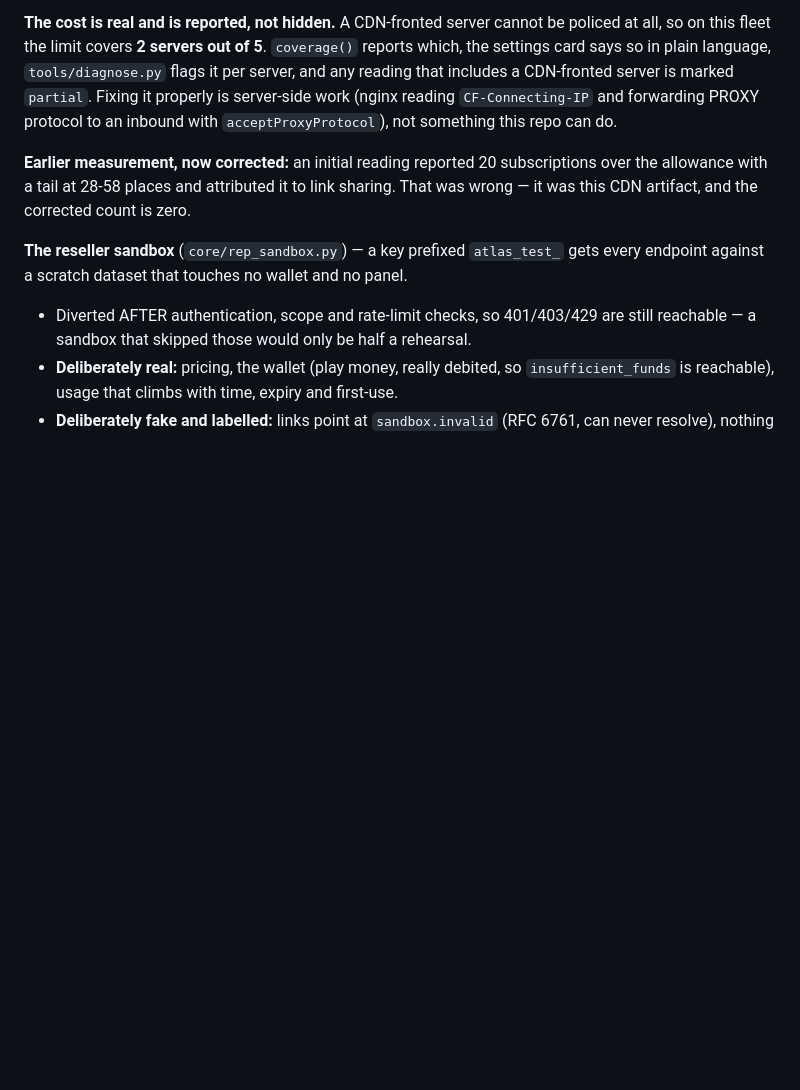
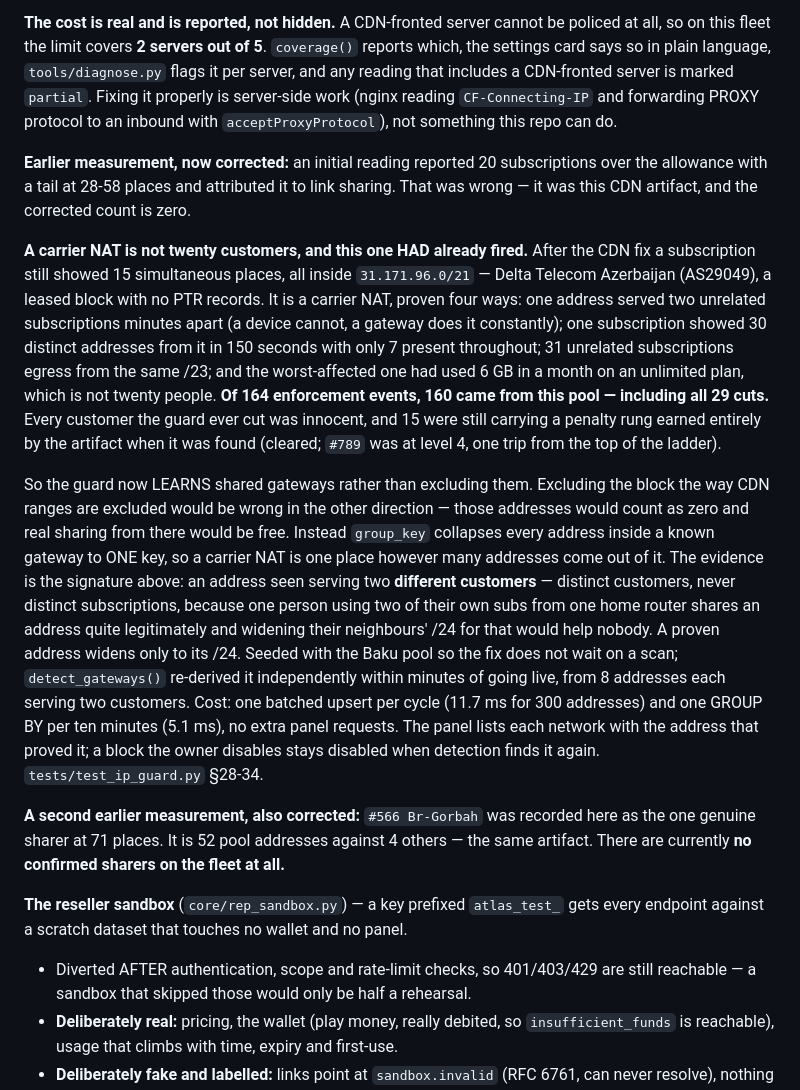
Before and after one commit to majazi041999-spec/AtlasSellBot, a Markdown page: PROJECT_MAP.md, the part around the change. Drawn GitHub-style; blank space fills up the shorter version.

Commit message:
docs: record the carrier-NAT finding, and correct the #566 claim
PROJECT_MAP said #566 was the one genuine sharer on the fleet. It was 52
addresses from the Baku pool against 4 others — the same artifact as the
rest. There are no confirmed sharers.

Co-Authored-By: Claude Opus 5 <noreply@anthropic.com>

```diff
--- a/PROJECT_MAP.md
+++ b/PROJECT_MAP.md
@@ -208,6 +208,12 @@ Two things built on §6d's machinery. Covered by `tests/test_ip_guard.py` §21-2
 
 **Earlier measurement, now corrected:** an initial reading reported 20 subscriptions over the allowance with a tail at 28-58 places and attributed it to link sharing. That was wrong — it was this CDN artifact, and the corrected count is zero.
 
+**A carrier NAT is not twenty customers, and this one HAD already fired.** After the CDN fix a subscription still showed 15 simultaneous places, all inside `31.171.96.0/21` — Delta Telecom Azerbaijan (AS29049), a leased block with no PTR records. It is a carrier NAT, proven four ways: one address served two unrelated subscriptions minutes apart (a device cannot, a gateway does it constantly); one subscription showed 30 distinct addresses from it in 150 seconds with only 7 present throughout; 31 unrelated subscriptions egress from the same /23; and the worst-affected one had used 6 GB in a month on an unlimited plan, which is not twenty people. **Of 164 enforcement events, 160 came from this pool — including all 29 cuts.** Every customer the guard ever cut was innocent, and 15 were still carrying a penalty rung earned entirely by the artifact when it was found (cleared; `#789` was at level 4, one trip from the top of the ladder).
+
+So the guard now LEARNS shared gateways rather than excluding them. Excluding the block the way CDN ranges are excluded would be wrong in the other direction — those addresses would count as zero and real sharing from there would be free. Instead `group_key` collapses every address inside a known gateway to ONE key, so a carrier NAT is one place however many addresses come out of it. The evidence is the signature above: an address seen serving two **different customers** — distinct customers, never distinct subscriptions, because one person using two of their own subs from one home router shares an address quite legitimately and widening their neighbours' /24 for that would help nobody. A proven address widens only to its /24. Seeded with the Baku pool so the fix does not wait on a scan; `detect_gateways()` re-derived it independently within minutes of going live, from 8 addresses each serving two customers. Cost: one batched upsert per cycle (11.7 ms for 300 addresses) and one GROUP BY per ten minutes (5.1 ms), no extra panel requests. The panel lists each network with the address that proved it; a block the owner disables stays disabled when detection finds it again. `tests/test_ip_guard.py` §28-34.
+
+**A second earlier measurement, also corrected:** `#566 Br-Gorbah` was recorded here as the one genuine sharer at 71 places. It is 52 pool addresses against 4 others — the same artifact. There are currently **no confirmed sharers on the fleet at all.**
+
 **The reseller sandbox** (`core/rep_sandbox.py`) — a key prefixed `atlas_test_` gets every endpoint against a scratch dataset that touches no wallet and no panel.
 - Diverted AFTER authentication, scope and rate-limit checks, so 401/403/429 are still reachable — a sandbox that skipped those would only be half a rehearsal.
 - **Deliberately real:** pricing, the wallet (play money, really debited, so `insufficient_funds` is reachable), usage that climbs with time, expiry and first-use.
```
